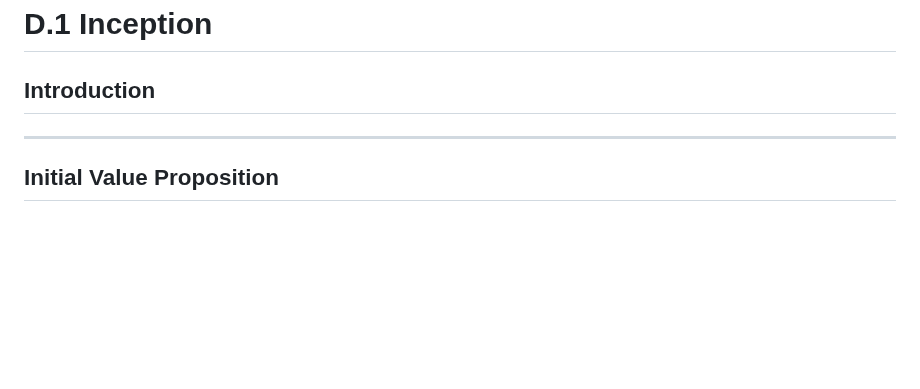
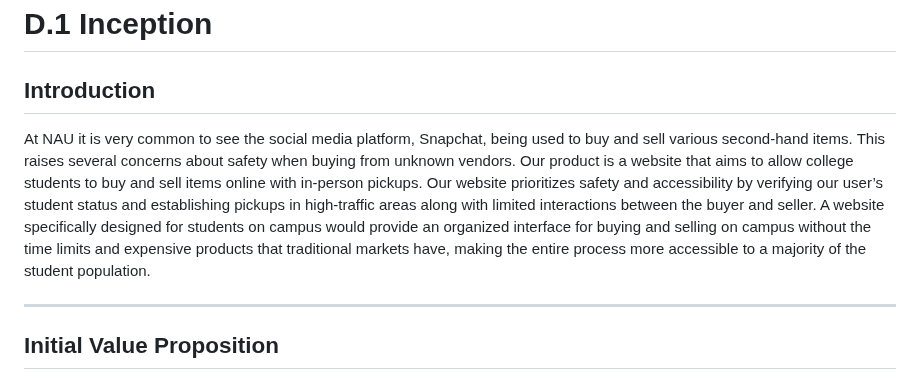
Before and after one commit to kbb249/online-thrifting-marketplace, a Markdown page: README.md, the part around the change. Rendered like a GitHub page; blank space fills up the shorter version.

Commit message:
update README intro

```diff
--- a/README.md
+++ b/README.md
@@ -2,6 +2,8 @@
 =======
 # D.1 Inception
 ## Introduction
+At NAU it is very common to see the social media platform, Snapchat, being used to buy and sell various second-hand items. This raises several concerns about safety when buying from unknown vendors. Our product is a website that aims to allow college students to buy and sell items online with in-person pickups. Our website prioritizes safety and accessibility by verifying our user’s student status and establishing pickups in high-traffic areas along with limited interactions between the buyer and seller. A website specifically designed for students on campus would provide an organized interface for buying and selling on campus without the time limits and expensive products that traditional markets have, making the entire process more accessible to a majority of the student population.
+
 ---
 ## Initial Value Proposition
 
```
